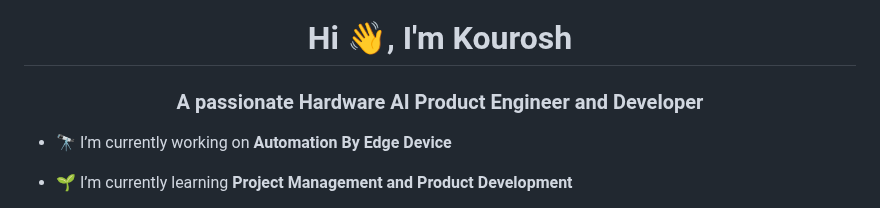
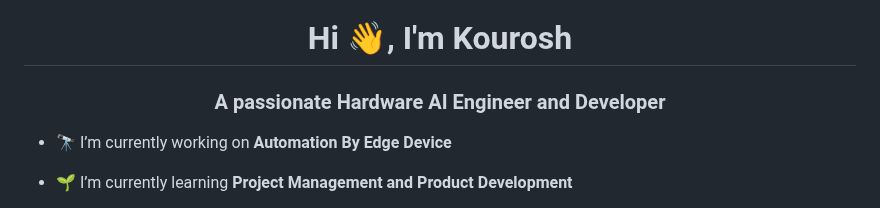
Before and after one commit to kouroshkarimi/kouroshkarimi, a Markdown page: README.md, the part around the change. Rendered like a GitHub page.

```diff
--- a/README.md
+++ b/README.md
@@ -1,5 +1,5 @@
 <h1 align="center">Hi 👋, I'm Kourosh</h1>
-<h3 align="center">A passionate Hardware AI Product Engineer and Developer</h3>
+<h3 align="center">A passionate Hardware AI Engineer and Developer</h3>
 
 - 🔭 I’m currently working on **Automation By Edge Device**
 
```
